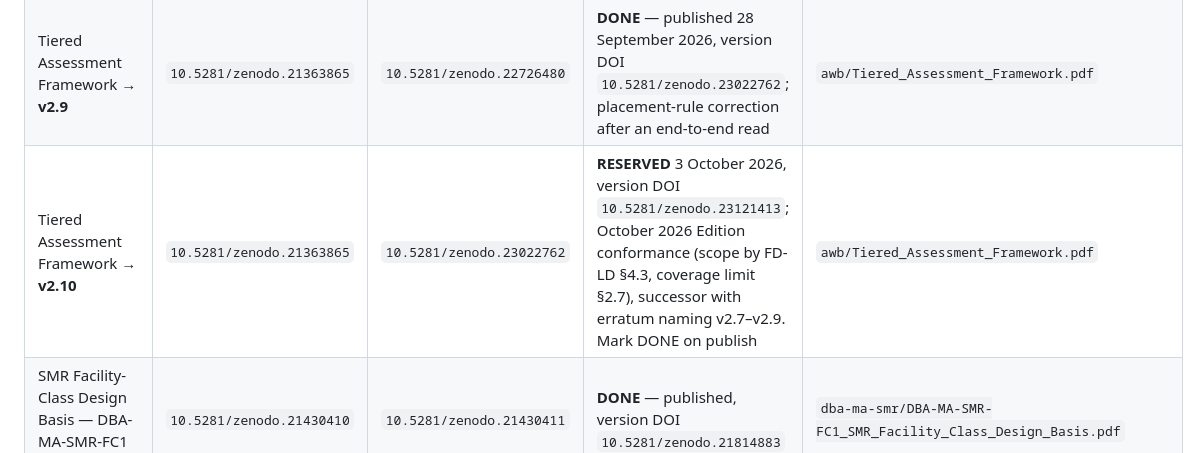
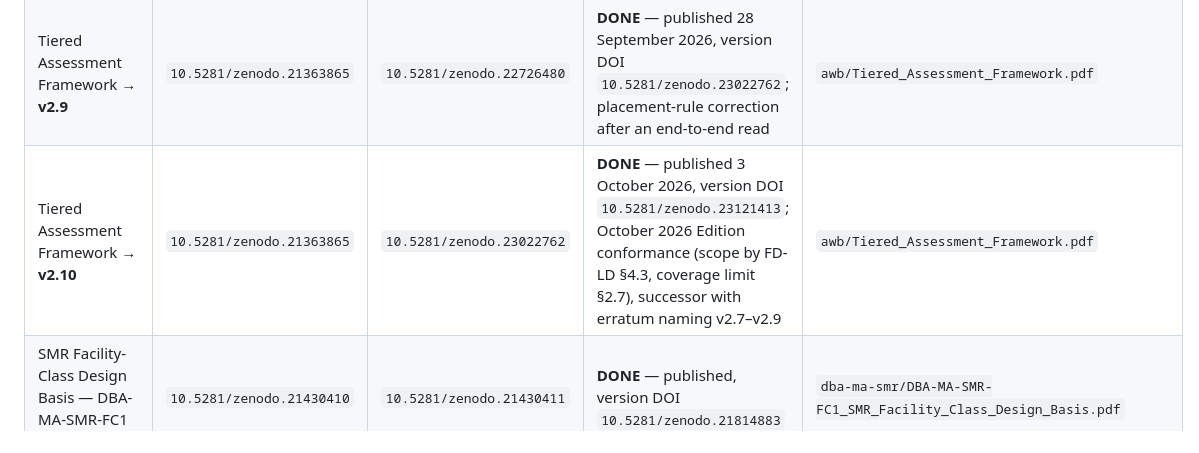
Before and after one commit to scubanuke/publications, a Markdown page: ZENODO_DEPOSITS.md, the part around the change. Rendered like a GitHub page.

Commit message:
Mark TAF v2.10 deposit DONE
Zenodo version DOI 10.5281/zenodo.23121413 published 3 October 2026; ZENODO_DEPOSITS.md row changed from RESERVED to DONE.

```diff
--- a/ZENODO_DEPOSITS.md
+++ b/ZENODO_DEPOSITS.md
@@ -208,7 +208,7 @@ The regenerated PDFs are already in the `publications` repo at the paths below.
 | Tiered Assessment Framework → **v2.7** | `10.5281/zenodo.21363865` | `10.5281/zenodo.21813691` | **DONE** — published, version DOI `10.5281/zenodo.22726006` | `awb/Tiered_Assessment_Framework.pdf` |
 | Tiered Assessment Framework → **v2.8** | `10.5281/zenodo.21363865` | `10.5281/zenodo.22726006` | **DONE** — published 12 September 2026, version DOI `10.5281/zenodo.22726480`; vocabulary conformance and revision-history repair | `awb/Tiered_Assessment_Framework.pdf` |
 | Tiered Assessment Framework → **v2.9** | `10.5281/zenodo.21363865` | `10.5281/zenodo.22726480` | **DONE** — published 28 September 2026, version DOI `10.5281/zenodo.23022762`; placement-rule correction after an end-to-end read | `awb/Tiered_Assessment_Framework.pdf` |
-| Tiered Assessment Framework → **v2.10** | `10.5281/zenodo.21363865` | `10.5281/zenodo.23022762` | **RESERVED** 3 October 2026, version DOI `10.5281/zenodo.23121413`; October 2026 Edition conformance (scope by FD-LD §4.3, coverage limit §2.7), successor with erratum naming v2.7–v2.9. Mark DONE on publish | `awb/Tiered_Assessment_Framework.pdf` |
+| Tiered Assessment Framework → **v2.10** | `10.5281/zenodo.21363865` | `10.5281/zenodo.23022762` | **DONE** — published 3 October 2026, version DOI `10.5281/zenodo.23121413`; October 2026 Edition conformance (scope by FD-LD §4.3, coverage limit §2.7), successor with erratum naming v2.7–v2.9 | `awb/Tiered_Assessment_Framework.pdf` |
 | SMR Facility-Class Design Basis — DBA-MA-SMR-FC1 → **v0.5** | `10.5281/zenodo.21430410` | `10.5281/zenodo.21430411` | **DONE** — published, version DOI `10.5281/zenodo.21814883` | `dba-ma-smr/DBA-MA-SMR-FC1_SMR_Facility_Class_Design_Basis.pdf` |
 | SMR Facility-Class Design Basis — DBA-MA-SMR-FC1 → **v0.9** | `10.5281/zenodo.21430410` | `10.5281/zenodo.21814883` | **DONE** — published 12 September 2026, version DOI `10.5281/zenodo.22730040`; carries the 3 September placement correction to the published layer. Versions 0.6–0.8 were working revisions and were not deposited. | `dba-ma-smr/DBA-MA-SMR-FC1_SMR_Facility_Class_Design_Basis.pdf` |
 | BES Asset Nomenclature Specification → **v1.1** | `10.5281/zenodo.21365014` | `10.5281/zenodo.21365015` | **DONE** — published 30 Aug 2026, version DOI `10.5281/zenodo.22178898`; TOC removed, placeholder replaced with the real DOI | `awb/BES_Asset_Nomenclature_Specification.pdf` |
```
